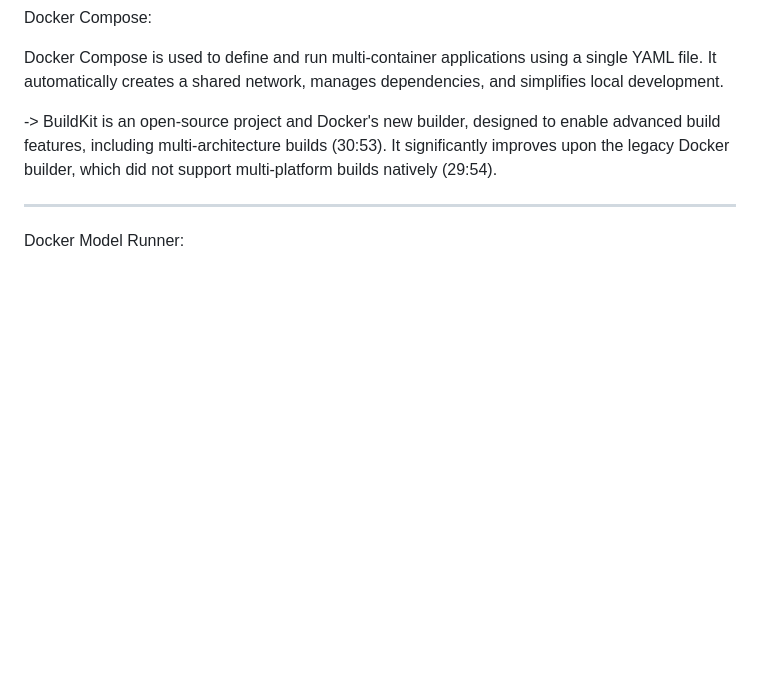
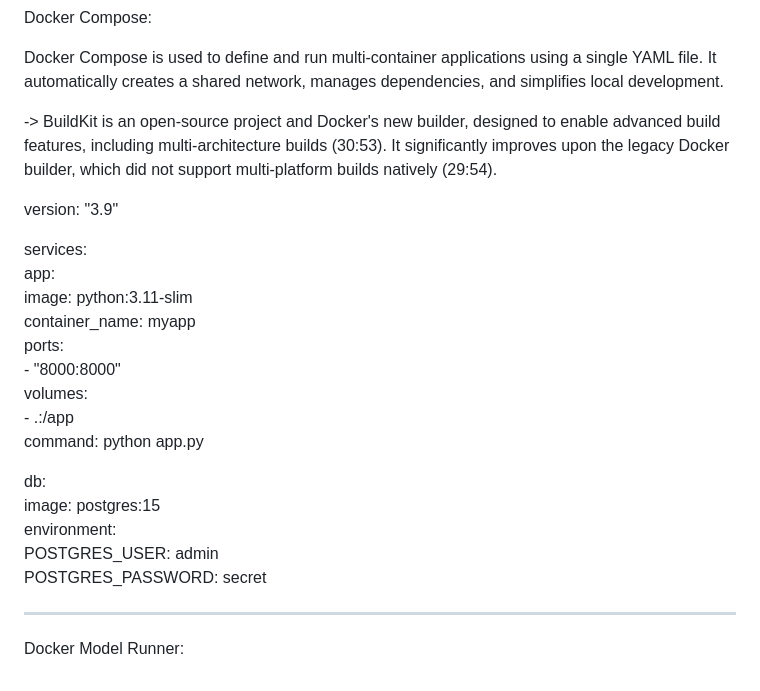
Before and after one commit to ekansh-helloff/DevOps-Notes-Commands, a Markdown page: Docker/Docker.md, the part around the change. Drawn GitHub-style; blank space fills up the shorter version.

```diff
--- a/Docker/Docker.md
+++ b/Docker/Docker.md
@@ -459,13 +459,26 @@ Docker Compose:
 Docker Compose is used to define and run multi-container applications using a single YAML file. It automatically creates a shared network, manages dependencies, and simplifies local development.
 
 
-
 -> BuildKit is an open-source project and Docker's new builder, designed to enable advanced build features, including multi-architecture builds (30:53). It significantly improves upon the legacy Docker builder, which did not support multi-platform builds natively (29:54).
 
+version: "3.9"
 
+services:
+  app:
+    image: python:3.11-slim
+    container_name: myapp
+    ports:
+      - "8000:8000"
+    volumes:
+      - .:/app
+    command: python app.py
+
+  db:
+    image: postgres:15
+    environment:
+      POSTGRES_USER: admin
+      POSTGRES_PASSWORD: secret
 
 -------------------------------------------------------------------
 
-
-
 Docker Model Runner:
```
